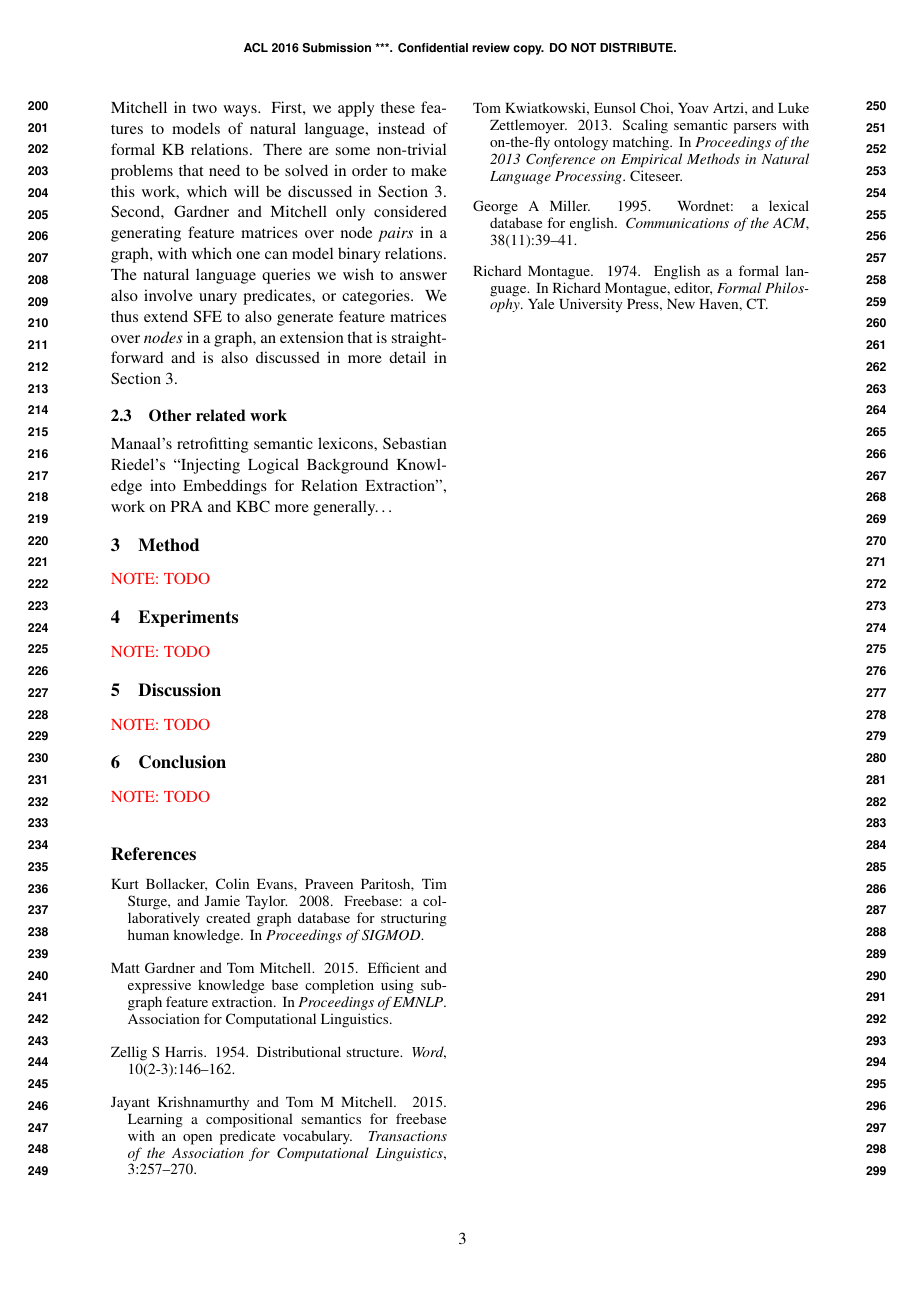
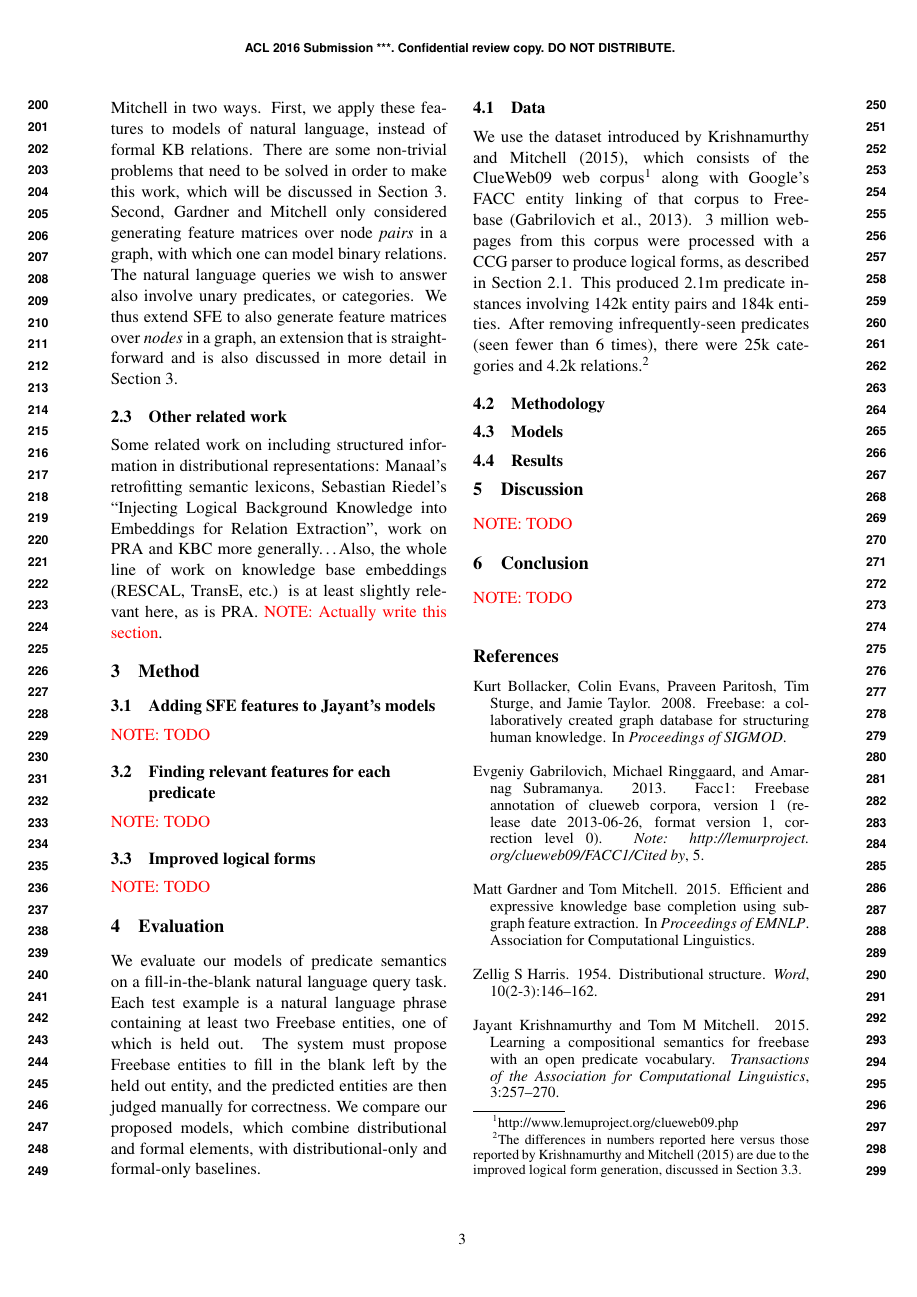
Before and after one commit to allenai/deep_qa, a LaTeX paper (paper/paper.tex): page 3 of 3 before the commit and page 3 of 4 after it. Compiled offline with pdfLaTeX.

Commit message:
A bit more work on the paper
Former-commit-id: d1ba10d3d7acfd0db4b1ed2ff812cf82cd01e264

```diff
--- a/paper/paper.tex
+++ b/paper/paper.tex
@@ -183,19 +184,65 @@ an extension that is straightforward and is also discussed in more detail in
 
 \subsection{Other related work}
 
-Manaal's retrofitting semantic lexicons, Sebastian Riedel's ``Injecting Logical
-Background Knowledge into Embeddings for Relation Extraction'', work on PRA and
-KBC more generally\ldots
+Some related work on including structured information in distributional
+representations: Manaal's retrofitting semantic lexicons, Sebastian Riedel's
+``Injecting Logical Background Knowledge into Embeddings for Relation
+Extraction'', work on PRA and KBC more generally\ldots Also, the whole line of
+work on knowledge base embeddings (RESCAL, TransE, etc.) is at least slightly
+relevant here, as is PRA.  \mattnote{Actually write
+this section}.
 
 \section{Method}
 \label{sec:method}
 
+\subsection{Adding SFE features to Jayant's models}
+\label{sec:formal-and-distributional}
+
 \mattnote{TODO}
 
-\section{Experiments}
-\label{sec:experiments}
+\subsection{Finding relevant features for each predicate}
+\label{sec:computing-pmi}
 
 \mattnote{TODO}
+
+\subsection{Improved logical forms}
+\label{sec:better-lfs}
+
+\mattnote{TODO}
+
+\section{Evaluation}
+\label{sec:evaluation}
+
+We evaluate our models of predicate semantics on a fill-in-the-blank natural
+language query task.  Each test example is a natural language phrase containing
+at least two Freebase entities, one of which is held out.  The system must
+propose Freebase entities to fill in the blank left by the held out entity, and
+the predicted entities are then judged manually for correctness.  We compare
+our proposed models, which combine distributional and formal elements, with
+distributional-only and formal-only baselines.
+
+\subsection{Data}
+
+We use the dataset introduced by Krishnamurthy and
+Mitchell~\shortcite{krishnamurthy-2015-semparse-open-vocabulary}, which
+consists of the ClueWeb09 web
+corpus\footnote{http://www.lemuproject.org/clueweb09.php} along with Google's
+FACC entity linking of that corpus to
+Freebase~\cite{gabrilovich-2013-clueweb-entity-linking}.  3 million webpages
+from this corpus were processed with a CCG parser to produce logical forms, as
+described in \secref{jayant-semparse}.  This produced 2.1m predicate instances
+involving 142k entity pairs and 184k entities.  After removing
+infrequently-seen predicates (seen fewer than 6 times), there were 25k
+categories and 4.2k relations.\footnote{The differences in numbers reported
+here versus those reported by Krishnamurthy and
+Mitchell~\shortcite{krishnamurthy-2015-semparse-open-vocabulary} are due to the
+improved logical form generation, discussed in \secref{better-lfs}.}
+
+\subsection{Methodology}
+
+\subsection{Models}
+
+\subsection{Results}
 
 \section{Discussion}
 \label{sec:discussion}
```
Also changed, not shown: paper/bib.bib (+8 -0 lines), paper/paper.tex (3 more changed lines).
